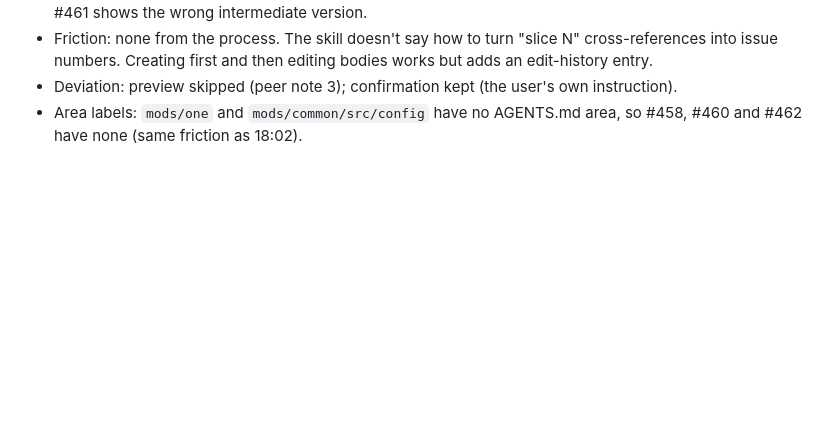
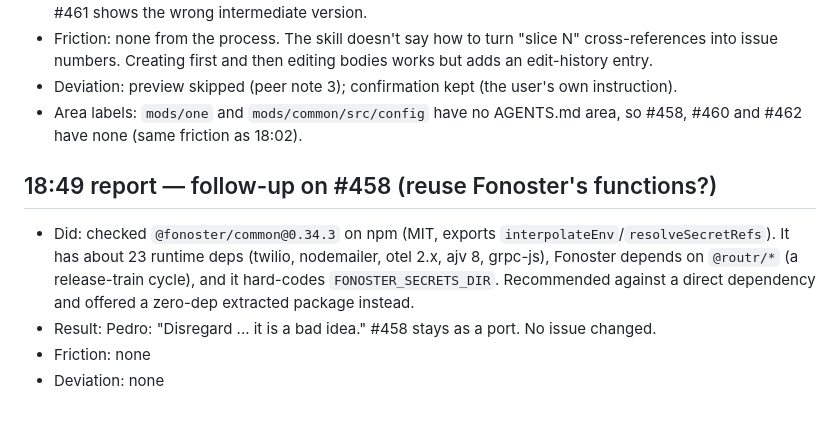
Before and after one commit to psanders/psstack, a Markdown page: data/runs/2026-10-26-routr-e2e.md, the part around the change. Rendered like a GitHub page; blank space fills up the shorter version.

```diff
--- a/data/runs/2026-10-26-routr-e2e.md
+++ b/data/runs/2026-10-26-routr-e2e.md
@@ -187,3 +187,9 @@
 - Friction: none from the process. The skill doesn't say how to turn "slice N" cross-references into issue numbers. Creating first and then editing bodies works but adds an edit-history entry.
 - Deviation: preview skipped (peer note 3); confirmation kept (the user's own instruction).
 - Area labels: `mods/one` and `mods/common/src/config` have no AGENTS.md area, so #458, #460 and #462 have none (same friction as 18:02).
+
+## 18:49 report — follow-up on #458 (reuse Fonoster's functions?)
+- Did: checked `@fonoster/common@0.34.3` on npm (MIT, exports `interpolateEnv`/`resolveSecretRefs`). It has about 23 runtime deps (twilio, nodemailer, otel 2.x, ajv 8, grpc-js), Fonoster depends on `@routr/*` (a release-train cycle), and it hard-codes `FONOSTER_SECRETS_DIR`. Recommended against a direct dependency and offered a zero-dep extracted package instead.
+- Result: Pedro: "Disregard ... it is a bad idea." #458 stays as a port. No issue changed.
+- Friction: none
+- Deviation: none
```
Also changed, not shown: 1 other file.
